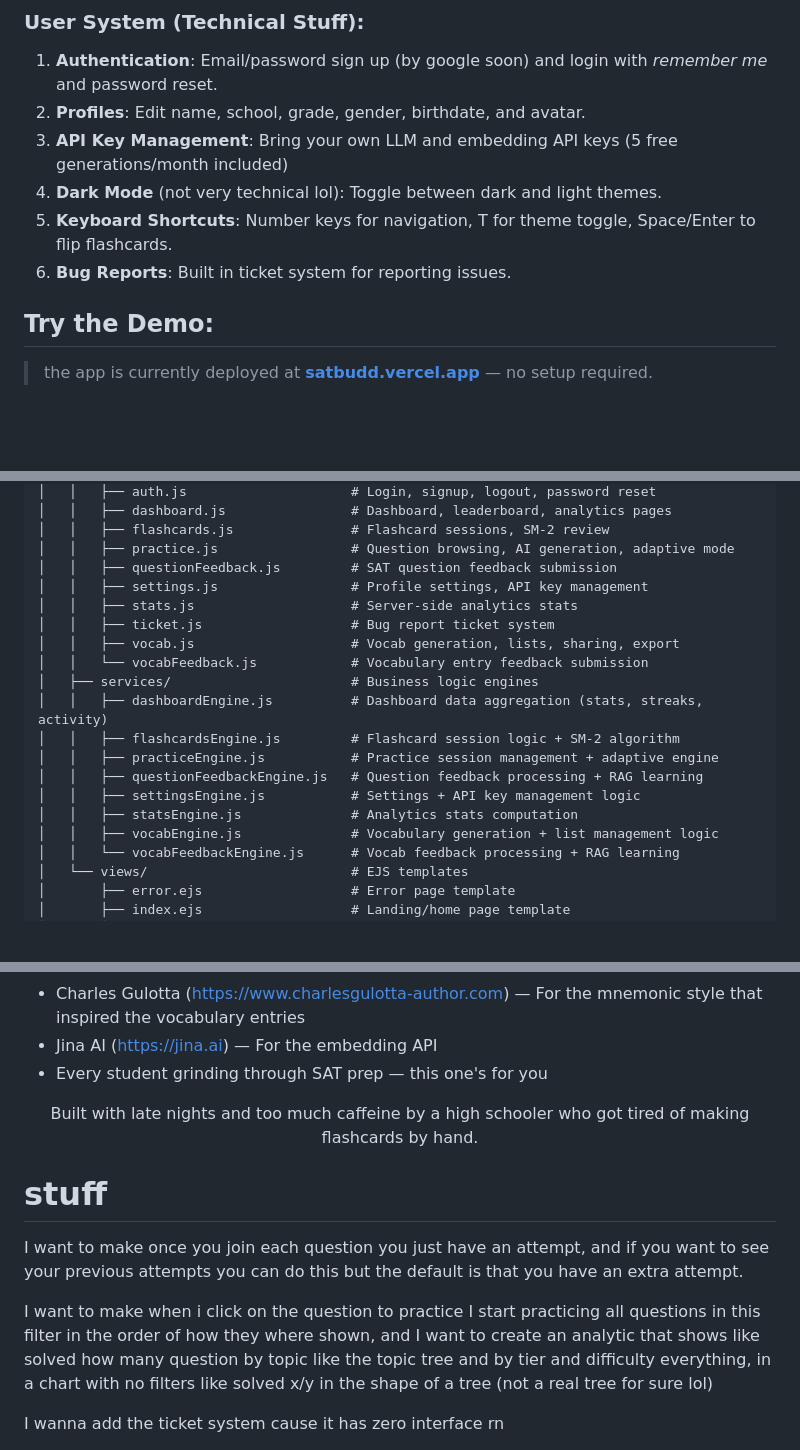
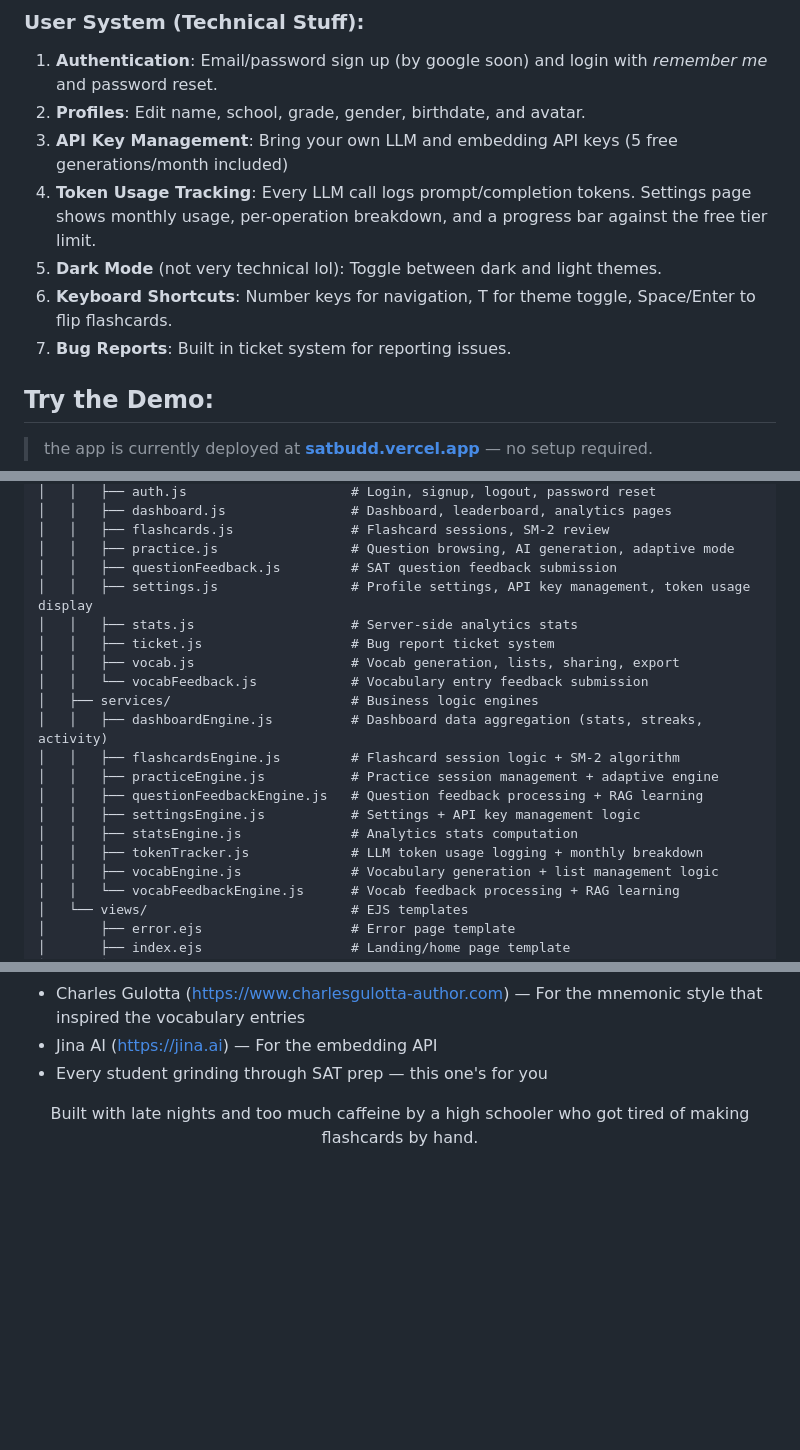
Before and after one commit to Yaseen-Saad/SATRAG, a Markdown page: README.md, 3 parts joined by grey strips. Drawn GitHub-style; blank space fills up the shorter version.

```diff
--- a/README.md
+++ b/README.md
@@ -49,9 +51,10 @@ As a gap year student, I struggled significantly with SAT prep last year (my sen
 1. **Authentication**: Email/password sign up (by google soon) and login with *remember me* and password reset.
 2. **Profiles**: Edit name, school, grade, gender, birthdate, and avatar.
 3. **API Key Management**: Bring your own LLM and embedding API keys (5 free generations/month included)
-4. **Dark Mode** (not very technical lol): Toggle between dark and light themes.
-5. **Keyboard Shortcuts**: Number keys for navigation, T for theme toggle, Space/Enter to flip flashcards.
-6. **Bug Reports**: Built in ticket system for reporting issues.
+4. **Token Usage Tracking**: Every LLM call logs prompt/completion tokens. Settings page shows monthly usage, per-operation breakdown, and a progress bar against the free tier limit.
+5. **Dark Mode** (not very technical lol): Toggle between dark and light themes.
+6. **Keyboard Shortcuts**: Number keys for navigation, T for theme toggle, Space/Enter to flip flashcards.
+7. **Bug Reports**: Built in ticket system for reporting issues.
 
 ## Try the Demo:
 > the app is currently deployed at  **[satbudd.vercel.app](https://satbudd.vercel.app)** — no setup required.
@@ -400,7 +431,7 @@ satbudd/
 │   │   ├── flashcards.js               # Flashcard sessions, SM-2 review
 │   │   ├── practice.js                 # Question browsing, AI generation, adaptive mode
 │   │   ├── questionFeedback.js         # SAT question feedback submission
-│   │   ├── settings.js                 # Profile settings, API key management
+│   │   ├── settings.js                 # Profile settings, API key management, token usage display
 │   │   ├── stats.js                    # Server-side analytics stats
 │   │   ├── ticket.js                   # Bug report ticket system
 │   │   ├── vocab.js                    # Vocab generation, lists, sharing, export
@@ -412,6 +443,7 @@ satbudd/
 │   │   ├── questionFeedbackEngine.js   # Question feedback processing + RAG learning
 │   │   ├── settingsEngine.js           # Settings + API key management logic
 │   │   ├── statsEngine.js              # Analytics stats computation
+│   │   ├── tokenTracker.js             # LLM token usage logging + monthly breakdown
 │   │   ├── vocabEngine.js              # Vocabulary generation + list management logic
 │   │   └── vocabFeedbackEngine.js      # Vocab feedback processing + RAG learning
 │   └── views/                          # EJS templates
@@ -522,11 +554,3 @@ git push origin feature/your-feature-name
 <div align="center">
 Built with late nights and too much caffeine by a high schooler who got tired of making flashcards by hand.
 </div>
-
-
-# stuff
-I want to make once you join each question you just have an attempt, and if you want to see your previous attempts you can do this but the default is that you have an extra attempt.
-
-I want to make when i click on the question to practice I start practicing all questions in this filter in the order of how they where shown, and I want to create an analytic that shows like solved how many question by topic like the topic tree and by tier and difficulty everything, in a chart with no filters like solved x/y in the shape of a tree (not a real tree for sure lol)
-
-I wanna add the ticket system cause it has zero interface rn
```
Also changed, not shown: other parts of README.md (+48 -18 lines).
